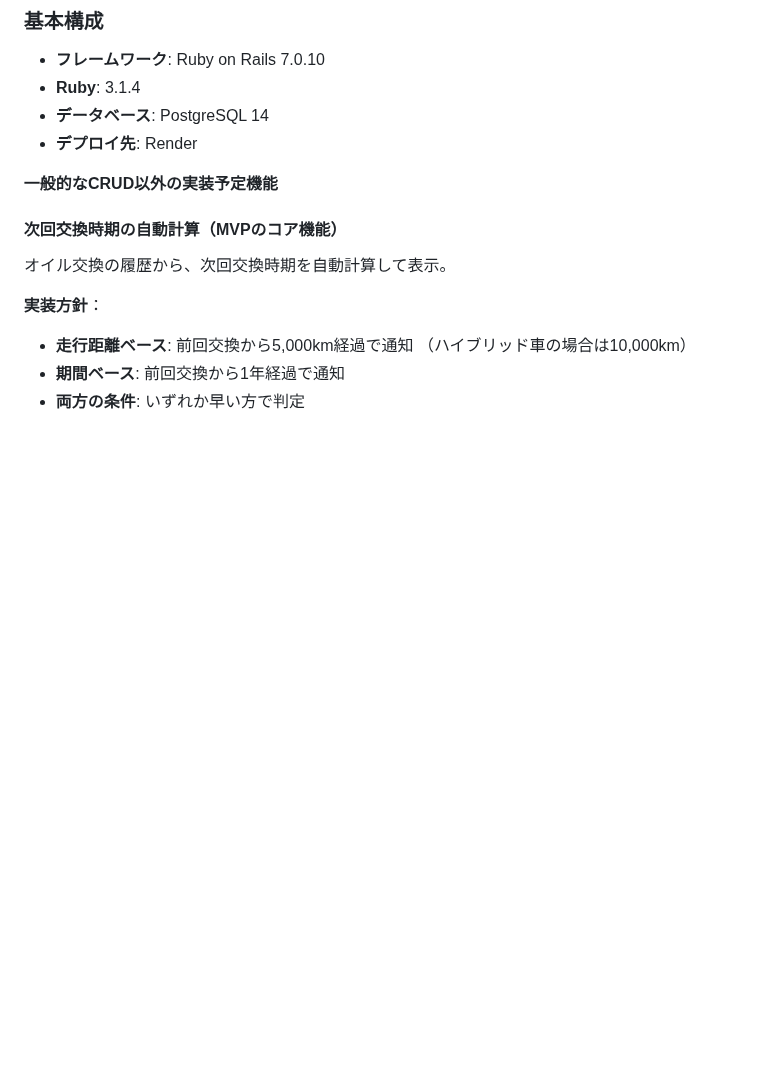
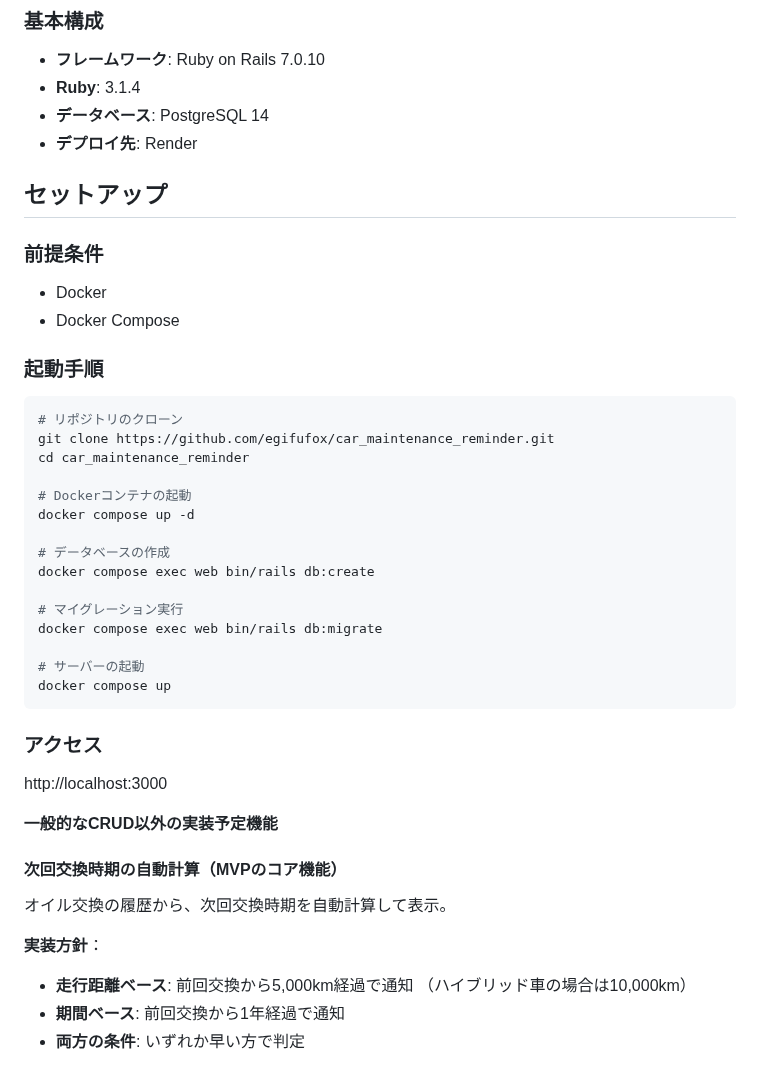
Before and after one commit to egifufox/car_maintenance_reminder, a Markdown page: README.md, the part around one of its changes. Rendered like a GitHub page; blank space fills up the shorter version.

Commit message:
READMEの更新

````diff
--- a/README.md
+++ b/README.md
@@ -153,6 +154,34 @@
 - **データベース**: PostgreSQL 14
 - **デプロイ先**: Render
 
+## セットアップ
+
+### 前提条件
+- Docker
+- Docker Compose
+
+### 起動手順
+```bash
+# リポジトリのクローン
+git clone https://github.com/egifufox/car_maintenance_reminder.git
+cd car_maintenance_reminder
+
+# Dockerコンテナの起動
+docker compose up -d
+
+# データベースの作成
+docker compose exec web bin/rails db:create
+
+# マイグレーション実行
+docker compose exec web bin/rails db:migrate
+
+# サーバーの起動
+docker compose up
+```
+
+### アクセス
+http://localhost:3000
+
 **一般的なCRUD以外の実装予定機能**
 
 #### **次回交換時期の自動計算（MVPのコア機能）**
````
Also changed, not shown: other parts of README.md (+1 -0 lines).
